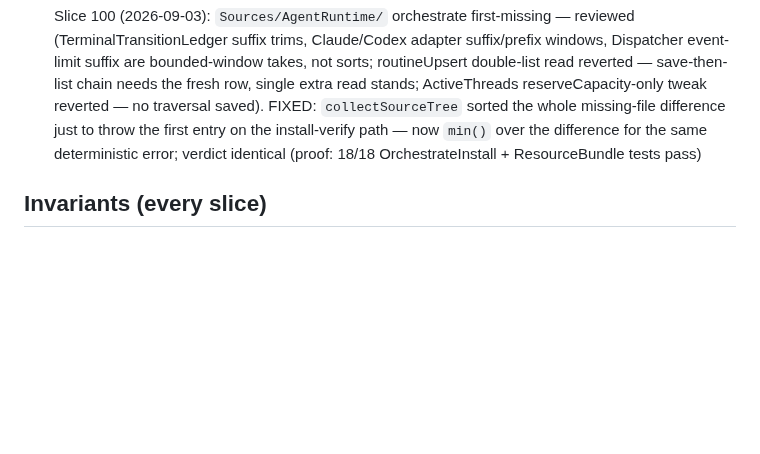
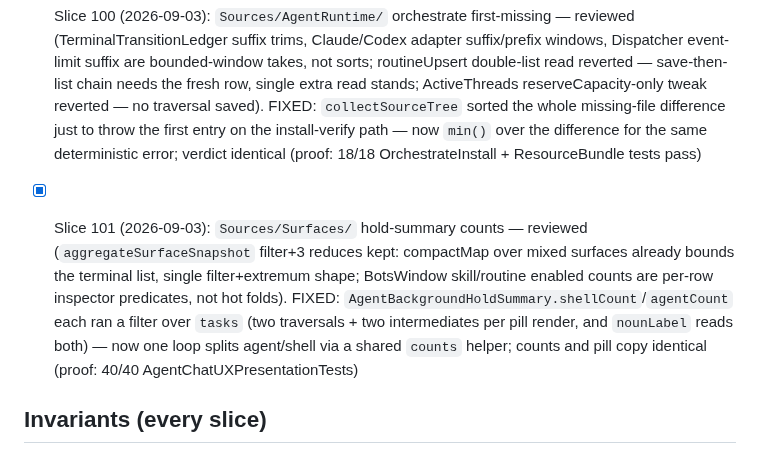
Before and after one commit to AirtonSth/MacCode, a Markdown page: AUDIT-SEP3.md, the part around the change. Drawn GitHub-style; blank space fills up the shorter version.

Commit message:
docs(audit): SEP-3 slice 101 checklist

```diff
--- a/AUDIT-SEP3.md
+++ b/AUDIT-SEP3.md
@@ -181,6 +181,8 @@ One bounded fix per fire. Skills: swiftui-performance-audit, swiftui-view-refact
 
 - [x] Slice 100 (2026-09-03): `Sources/AgentRuntime/` orchestrate first-missing — reviewed (TerminalTransitionLedger suffix trims, Claude/Codex adapter suffix/prefix windows, Dispatcher event-limit suffix are bounded-window takes, not sorts; routineUpsert double-list read reverted — save-then-list chain needs the fresh row, single extra read stands; ActiveThreads reserveCapacity-only tweak reverted — no traversal saved). FIXED: `collectSourceTree` sorted the whole missing-file difference just to throw the first entry on the install-verify path — now `min()` over the difference for the same deterministic error; verdict identical (proof: 18/18 OrchestrateInstall + ResourceBundle tests pass)
 
+- [x] Slice 101 (2026-09-03): `Sources/Surfaces/` hold-summary counts — reviewed (`aggregateSurfaceSnapshot` filter+3 reduces kept: compactMap over mixed surfaces already bounds the terminal list, single filter+extremum shape; BotsWindow skill/routine enabled counts are per-row inspector predicates, not hot folds). FIXED: `AgentBackgroundHoldSummary.shellCount`/`agentCount` each ran a filter over `tasks` (two traversals + two intermediates per pill render, and `nounLabel` reads both) — now one loop splits agent/shell via a shared `counts` helper; counts and pill copy identical (proof: 40/40 AgentChatUXPresentationTests)
+
 ## Invariants (every slice)
 - Token Saver counting/display contract untouched.
 - Browser parity (macOS <-> iOS host-state sync) intact.
```
